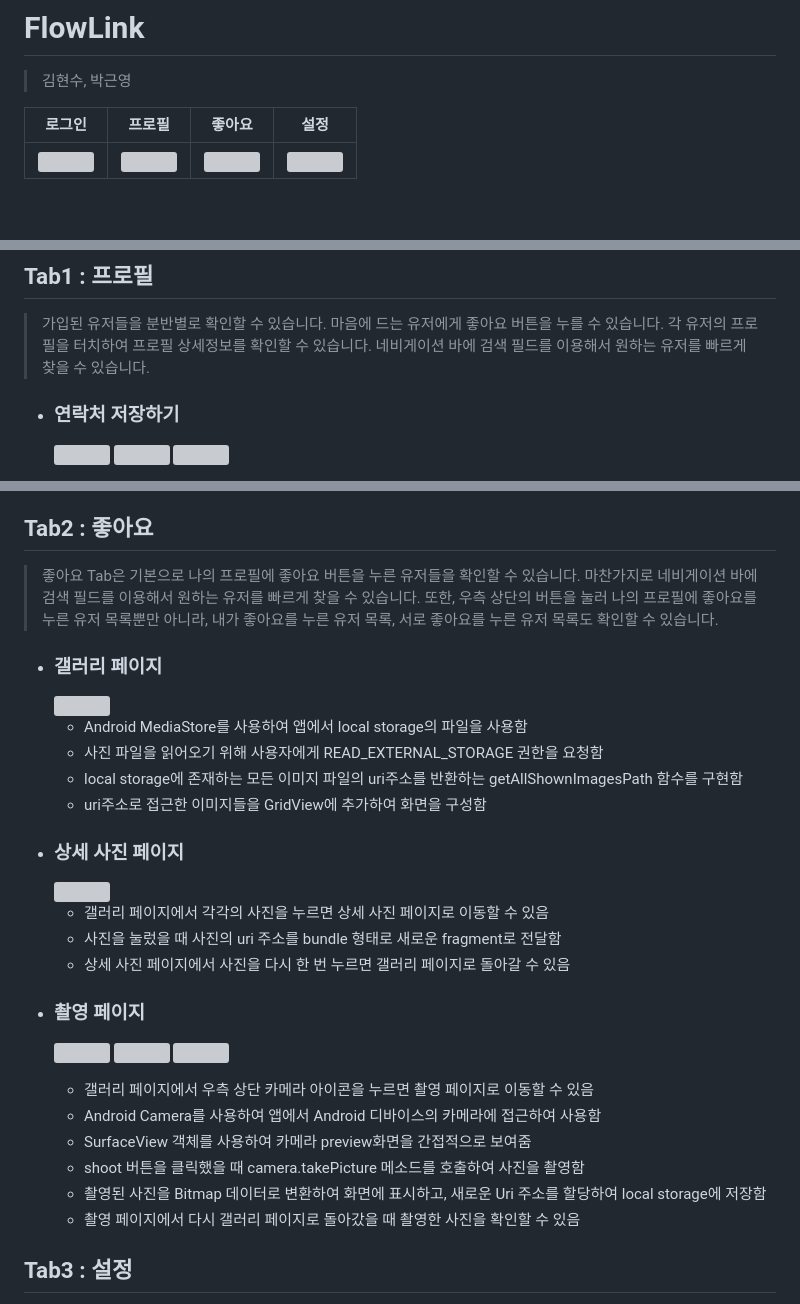
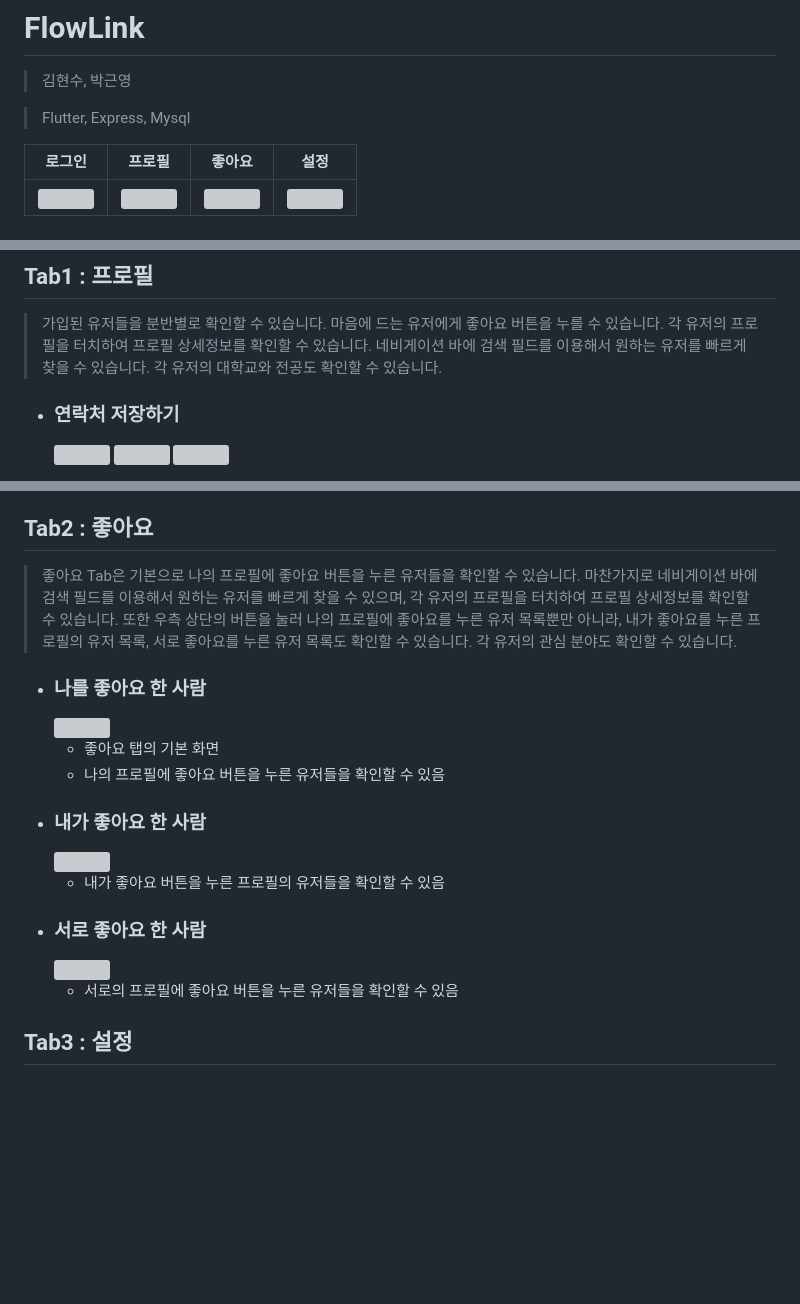
Before and after one commit to 2023-Summer-MadCamp-KP/FlowLink, a Markdown page: README.md, 3 parts joined by grey strips. GitHub-like rendering; blank space fills up the shorter version; grey boxes are pictures that could not be loaded.

```diff
--- a/README.md
+++ b/README.md
@@ -1,6 +1,8 @@
 # FlowLink
 
 > 김현수, 박근영
+
+> Flutter, Express, Mysql
 
 |로그인|프로필|좋아요|설정|
 |--|--|--|--|
@@ -34,6 +36,7 @@
 ## Tab1 : 프로필
 > 가입된 유저들을 분반별로 확인할 수 있습니다. 마음에 드는 유저에게 좋아요 버튼을 누를 수 있습니다. 각 유저의 프로필을 터치하여 프로필 상세정보를 확인할 수 있습니다.
 > 네비게이션 바에 검색 필드를 이용해서 원하는 유저를 빠르게 찾을 수 있습니다.
+> 각 유저의 대학교와 전공도 확인할 수 있습니다.
 
 - ### 연락처 저장하기
 
@@ -61,28 +64,21 @@
 
 ## Tab2 : 좋아요
 > 좋아요 Tab은 기본으로 나의 프로필에 좋아요 버튼을 누른 유저들을 확인할 수 있습니다.
-> 마찬가지로 네비게이션 바에 검색 필드를 이용해서 원하는 유저를 빠르게 찾을 수 있습니다. 또한, 우측 상단의 버튼을 눌러 나의 프로필에 좋아요를 누른 유저 목록뿐만 아니라, 내가 좋아요를 누른 유저 목록, 서로 좋아요를 누른 유저 목록도 확인할 수 있습니다.
-- ### 갤러리 페이지
-  <img src = "https://user-images.githubusercontent.com/68638211/124426397-f3d30500-dda4-11eb-8f4a-08cfefd7826b.jpg" width = "200" height = "400" >
+> 마찬가지로 네비게이션 바에 검색 필드를 이용해서 원하는 유저를 빠르게 찾을 수 있으며, 각 유저의 프로필을 터치하여 프로필 상세정보를 확인할 수 있습니다. 또한 우측 상단의 버튼을 눌러 나의 프로필에 좋아요를 누른 유저 목록뿐만 아니라, 내가 좋아요를 누른 프로필의 유저 목록, 서로 좋아요를 누른 유저 목록도 확인할 수 있습니다.
+> 각 유저의 관심 분야도 확인할 수 있습니다.
+- ### 나를 좋아요 한 사람
+  <img src = "https://github.com/2023-Summer-MadCamp-KP/FlowLink/assets/98662998/99dce61d-1729-4961-9e60-fdfa67166f9f" width = "200" height = "400" >
 
-  - Android MediaStore를 사용하여 앱에서 local storage의 파일을 사용함
-  - 사진 파일을 읽어오기 위해 사용자에게 READ_EXTERNAL_STORAGE 권한을 요청함
-  - local storage에 존재하는 모든 이미지 파일의 uri주소를 반환하는 getAllShownImagesPath 함수를 구현함
-  - uri주소로 접근한 이미지들을 GridView에 추가하여 화면을 구성함
-- ### 상세 사진 페이지
-  <img src = "https://user-images.githubusercontent.com/68638211/124426143-963eb880-dda4-11eb-95ac-83c1ff9b278f.jpg" width="200" height="400">
+  - 좋아요 탭의 기본 화면
+  - 나의 프로필에 좋아요 버튼을 누른 유저들을 확인할 수 있음
+- ### 내가 좋아요 한 사람
+  <img src = "https://github.com/2023-Summer-MadCamp-KP/FlowLink/assets/98662998/145db436-822a-4b78-ab19-d1a8636d6db5" width="200" height="400">
 
-  - 갤러리 페이지에서 각각의 사진을 누르면 상세 사진 페이지로 이동할 수 있음
-  - 사진을 눌렀을 때 사진의 uri 주소를 bundle 형태로 새로운 fragment로 전달함
-  - 상세 사진 페이지에서 사진을 다시 한 번 누르면 갤러리 페이지로 돌아갈 수 있음
-- ### 촬영 페이지
-  <img src = "https://user-images.githubusercontent.com/68638211/124426654-4f04f780-dda5-11eb-90e1-0b45466ff8db.jpg" width="200" height="400"> <img src = "https://user-images.githubusercontent.com/68638211/124426657-50cebb00-dda5-11eb-98fa-5112a9d914ad.jpg" width="200" height="400"> <img src = "https://user-images.githubusercontent.com/68638211/124426639-49a7ad00-dda5-11eb-8ef8-c52d83ddf4d7.jpg" width="200" height="400">
-  - 갤러리 페이지에서 우측 상단 카메라 아이콘을 누르면 촬영 페이지로 이동할 수 있음
-  - Android Camera를 사용하여 앱에서 Android 디바이스의 카메라에 접근하여 사용함
-  - SurfaceView 객체를 사용하여 카메라 preview화면을 간접적으로 보여줌
-  - shoot 버튼을 클릭했을 때 camera.takePicture 메소드를 호출하여 사진을 촬영함
-  - 촬영된 사진을 Bitmap 데이터로 변환하여 화면에 표시하고, 새로운 Uri 주소를 할당하여 local storage에 저장함
-  - 촬영 페이지에서 다시 갤러리 페이지로 돌아갔을 때 촬영한 사진을 확인할 수 있음
+  - 내가 좋아요 버튼을 누른 프로필의 유저들을 확인할 수 있음
+- ### 서로 좋아요 한 사람
+  <img src = "https://github.com/2023-Summer-MadCamp-KP/FlowLink/assets/98662998/07fa609e-9a11-4d17-a368-dd6781f6ea91" width="200" height="400">
+
+  - 서로의 프로필에 좋아요 버튼을 누른 유저들을 확인할 수 있음
 
 ## Tab3 : 설정
 
```
